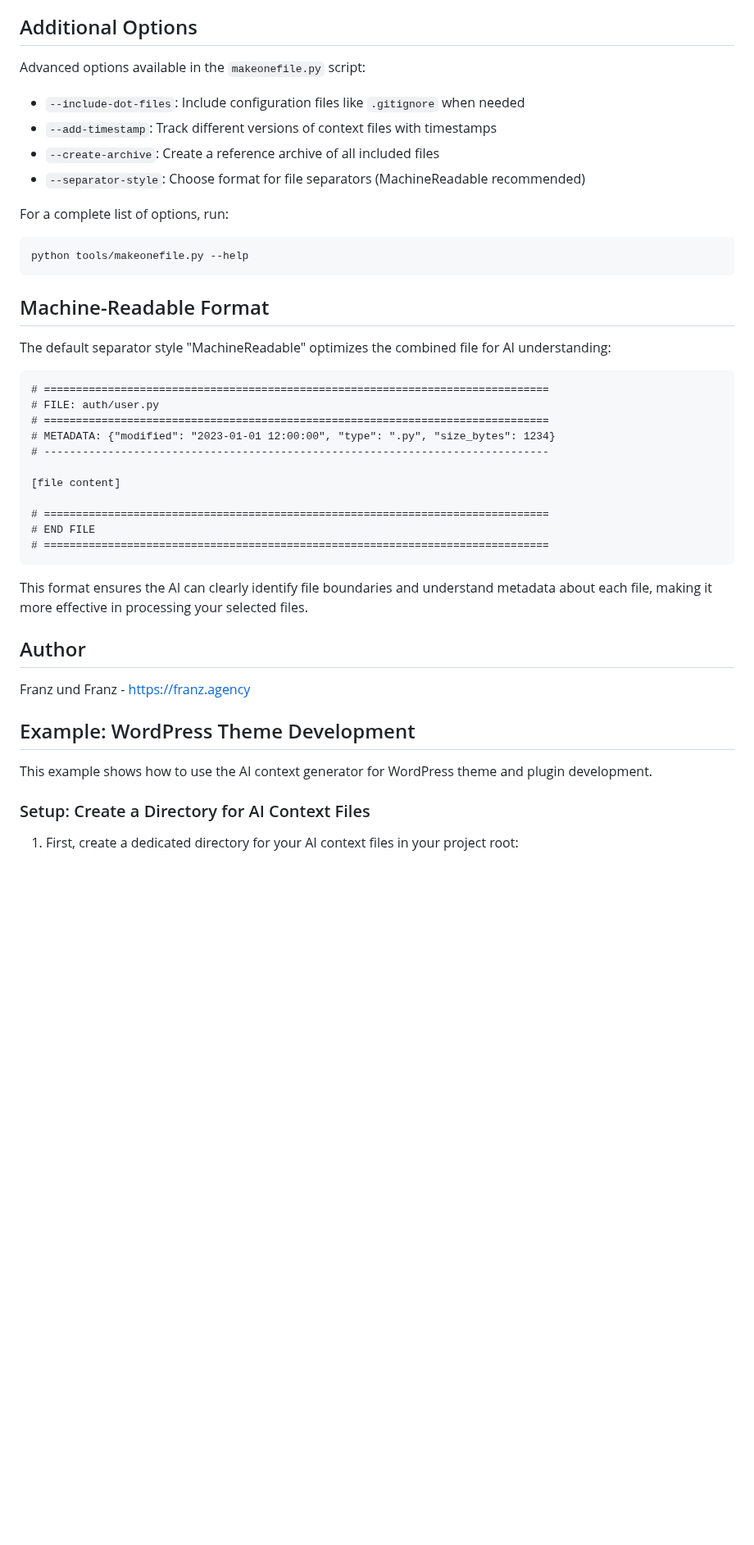
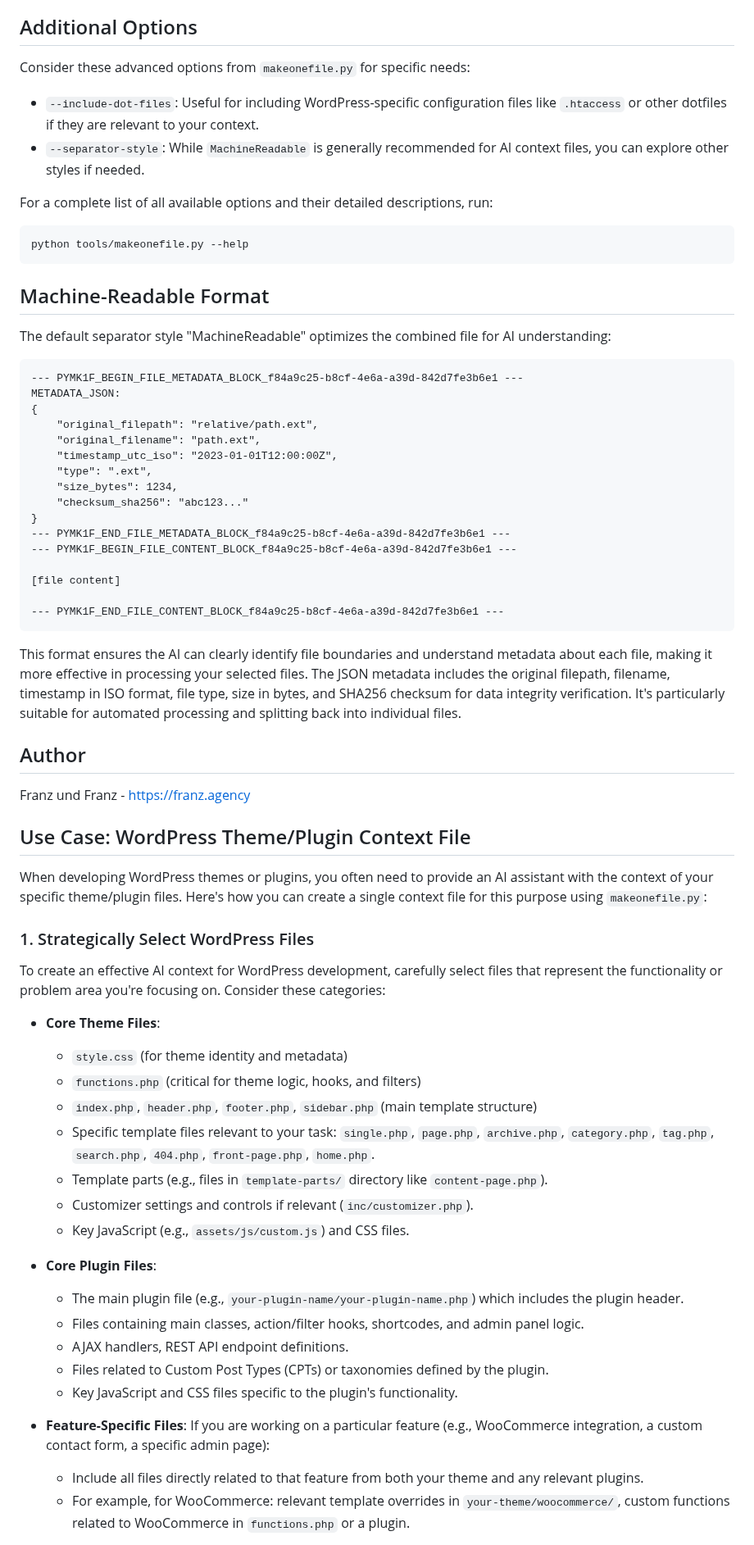
Before and after one commit to franz-agency/m1f, a Markdown page: tasks/README.md, the part around one of its changes. Shown at 82% size. Drawn GitHub-style; blank space fills up the shorter version.

Commit message:
Update README and tasks documentation for clarity and formatting improvements

````diff
--- a/tasks/README.md
+++ b/tasks/README.md
@@ -128,16 +130,15 @@ needs:
 
 ## Additional Options
 
-Advanced options available in the `makeonefile.py` script:
+Consider these advanced options from `makeonefile.py` for specific needs:
 
-- `--include-dot-files`: Include configuration files like `.gitignore` when
-  needed
-- `--add-timestamp`: Track different versions of context files with timestamps
-- `--create-archive`: Create a reference archive of all included files
-- `--separator-style`: Choose format for file separators (MachineReadable
-  recommended)
+- `--include-dot-files`: Useful for including WordPress-specific configuration
+  files like `.htaccess` or other dotfiles if they are relevant to your context.
+- `--separator-style`: While `MachineReadable` is generally recommended for AI
+  context files, you can explore other styles if needed.
 
-For a complete list of options, run:
+For a complete list of all available options and their detailed descriptions,
+run:
 
 ```
 python tools/makeonefile.py --help
@@ -149,31 +150,78 @@ The default separator style "MachineReadable" optimizes the combined file for AI
 understanding:
 
 ```
-# ===============================================================================
-# FILE: auth/user.py
-# ===============================================================================
-# METADATA: {"modified": "2023-01-01 12:00:00", "type": ".py", "size_bytes": 1234}
-# -------------------------------------------------------------------------------
+--- PYMK1F_BEGIN_FILE_METADATA_BLOCK_f84a9c25-b8cf-4e6a-a39d-842d7fe3b6e1 ---
+METADATA_JSON:
+{
+    "original_filepath": "relative/path.ext",
+    "original_filename": "path.ext",
+    "timestamp_utc_iso": "2023-01-01T12:00:00Z",
+    "type": ".ext",
+    "size_bytes": 1234,
+    "checksum_sha256": "abc123..."
+}
+--- PYMK1F_END_FILE_METADATA_BLOCK_f84a9c25-b8cf-4e6a-a39d-842d7fe3b6e1 ---
+--- PYMK1F_BEGIN_FILE_CONTENT_BLOCK_f84a9c25-b8cf-4e6a-a39d-842d7fe3b6e1 ---
 
 [file content]
 
-# ===============================================================================
-# END FILE
-# ===============================================================================
+--- PYMK1F_END_FILE_CONTENT_BLOCK_f84a9c25-b8cf-4e6a-a39d-842d7fe3b6e1 ---
 ```
 
 This format ensures the AI can clearly identify file boundaries and understand
 metadata about each file, making it more effective in processing your selected
-files.
+files. The JSON metadata includes the original filepath, filename, timestamp in
+ISO format, file type, size in bytes, and SHA256 checksum for data integrity
+verification. It's particularly suitable for automated processing and splitting
+back into individual files.
 
 ## Author
 
 Franz und Franz - https://franz.agency
 
-## Example: WordPress Theme Development
+## Use Case: WordPress Theme/Plugin Context File
 
-This example shows how to use the AI context generator for WordPress theme and plugin development.
+When developing WordPress themes or plugins, you often need to provide an AI
+assistant with the context of your specific theme/plugin files. Here's how you
+can create a single context file for this purpose using `makeonefile.py`:
 
-### Setup: Create a Directory for AI Context Files
+### 1. Strategically Select WordPress Files
 
-1. First, create a dedicated directory for your AI context files in your project root:
+To create an effective AI context for WordPress development, carefully select
+files that represent the functionality or problem area you're focusing on.
+Consider these categories:
+
+- **Core Theme Files**:
+
+  - `style.css` (for theme identity and metadata)
+  - `functions.php` (critical for theme logic, hooks, and filters)
+  - `index.php`, `header.php`, `footer.php`, `sidebar.php` (main template
+    structure)
+  - Specific template files relevant to your task: `single.php`, `page.php`,
+    `archive.php`, `category.php`, `tag.php`, `search.php`, `404.php`,
+    `front-page.php`, `home.php`.
+  - Template parts (e.g., files in `template-parts/` directory like
+    `content-page.php`).
+  - Customizer settings and controls if relevant (`inc/customizer.php`).
+  - Key JavaScript (e.g., `assets/js/custom.js`) and CSS files.
+
+- **Core Plugin Files**:
+
+  - The main plugin file (e.g., `your-plugin-name/your-plugin-name.php`) which
+    includes the plugin header.
+  - Files containing main classes, action/filter hooks, shortcodes, and admin
+    panel logic.
+  - AJAX handlers, REST API endpoint definitions.
+  - Files related to Custom Post Types (CPTs) or taxonomies defined by the
+    plugin.
+  - Key JavaScript and CSS files specific to the plugin's functionality.
+
+- **Feature-Specific Files**: If you are working on a particular feature (e.g.,
+  WooCommerce integration, a custom contact form, a specific admin page):
+
+  - Include all files directly related to that feature from both your theme and
+    any relevant plugins.
+  - For example, for WooCommerce: relevant template overrides in
+    `your-theme/woocommerce/`, custom functions related to WooCommerce in
+    `functions.php` or a plugin.
+
````
Also changed, not shown: other parts of tasks/README.md (+125 -123 lines), README.md (+26 -26 lines), 1 other file.
